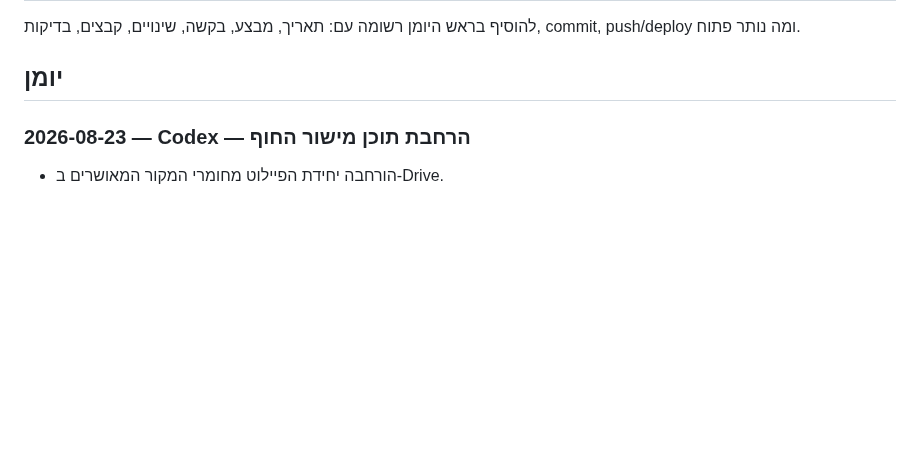
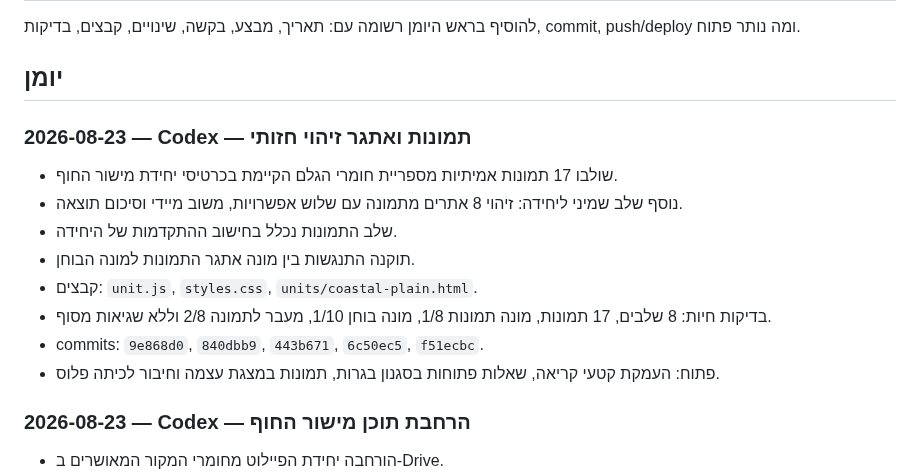
Before and after one commit to nisan1234-afk/tourism-bagrut-v2, a Markdown page: AI_WORKLOG.md, the part around the change. Drawn GitHub-style; blank space fills up the shorter version.

Commit message:
Document image integration and visual recognition activity

```diff
--- a/AI_WORKLOG.md
+++ b/AI_WORKLOG.md
@@ -15,6 +15,17 @@
 להוסיף בראש היומן רשומה עם: תאריך, מבצע, בקשה, שינויים, קבצים, בדיקות, commit, push/deploy ומה נותר פתוח.
 
 ## יומן
+
+### 2026-08-23 — Codex — תמונות ואתגר זיהוי חזותי
+
+- שולבו 17 תמונות אמיתיות מספריית חומרי הגלם הקיימת בכרטיסי יחידת מישור החוף.
+- נוסף שלב שמיני ליחידה: זיהוי 8 אתרים מתמונה עם שלוש אפשרויות, משוב מיידי וסיכום תוצאה.
+- שלב התמונות נכלל בחישוב ההתקדמות של היחידה.
+- תוקנה התנגשות בין מונה אתגר התמונות למונה הבוחן.
+- קבצים: `unit.js`, `styles.css`, `units/coastal-plain.html`.
+- בדיקות חיות: 8 שלבים, 17 תמונות, מונה תמונות 1/8, מונה בוחן 1/10, מעבר לתמונה 2/8 וללא שגיאות מסוף.
+- commits: `9e868d0`, `840dbb9`, `443b671`, `6c50ec5`, `f51ecbc`.
+- פתוח: העמקת קטעי קריאה, שאלות פתוחות בסגנון בגרות, תמונות במצגת עצמה וחיבור לכיתה פלוס.
 
 ### 2026-08-23 — Codex — הרחבת תוכן מישור החוף
 
```
